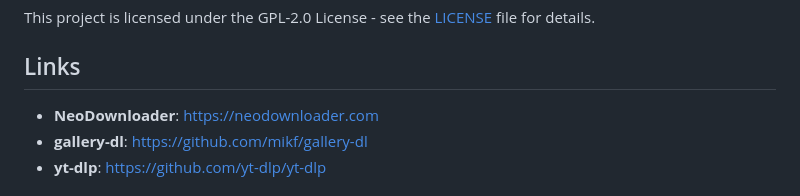
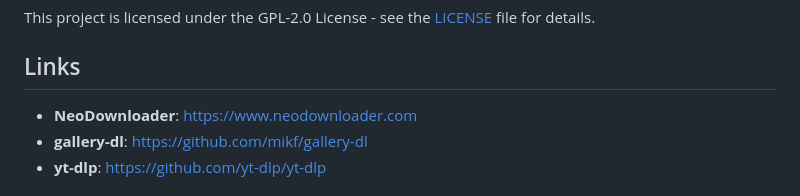
Before and after one commit to MrArachnid/neodownloader-addon, a Markdown page: README.md, the part around one of its changes. GitHub-like rendering.

```diff
--- a/README.md
+++ b/README.md
@@ -150,7 +150,7 @@ This project is licensed under the GPL-2.0 License - see the [LICENSE](LICENSE)
 
 ## Links
 
-- **NeoDownloader**: https://neodownloader.com
+- **NeoDownloader**: https://www.neodownloader.com
 - **gallery-dl**: https://github.com/mikf/gallery-dl
 - **yt-dlp**: https://github.com/yt-dlp/yt-dlp
 
```
Also changed, not shown: other parts of README.md (+2 -2 lines).
